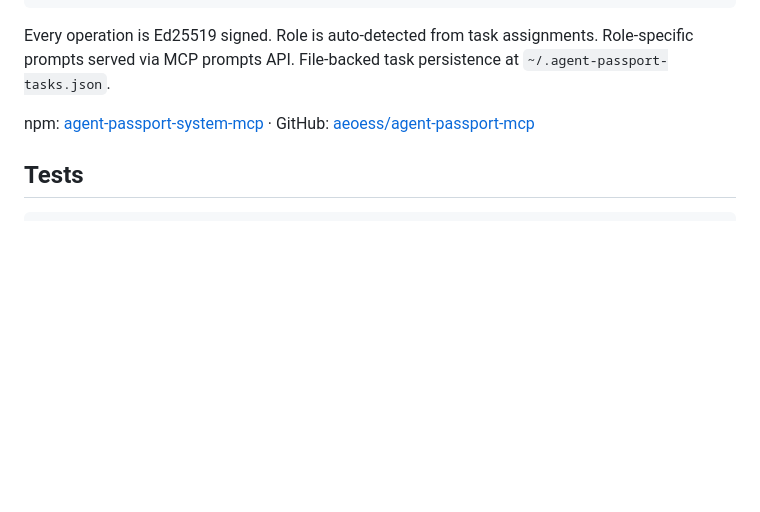
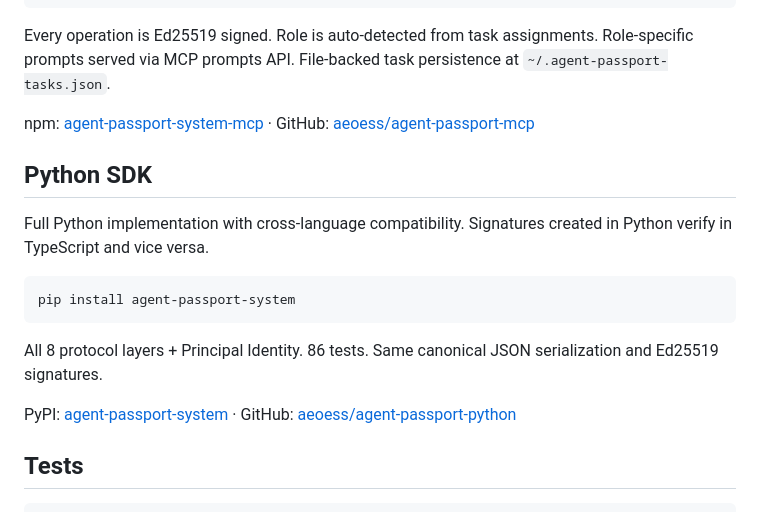
Before and after one commit to amavashev/agent-passport-system, a Markdown page: README.md, the part around the change. Rendered like a GitHub page; blank space fills up the shorter version.

Commit message:
Add Python SDK section to README

````diff
--- a/README.md
+++ b/README.md
@@ -396,6 +396,18 @@ Every operation is Ed25519 signed. Role is auto-detected from task assignments.
 
 npm: [agent-passport-system-mcp](https://www.npmjs.com/package/agent-passport-system-mcp) · GitHub: [aeoess/agent-passport-mcp](https://github.com/aeoess/agent-passport-mcp)
 
+## Python SDK
+
+Full Python implementation with cross-language compatibility. Signatures created in Python verify in TypeScript and vice versa.
+
+```bash
+pip install agent-passport-system
+```
+
+All 8 protocol layers + Principal Identity. 86 tests. Same canonical JSON serialization and Ed25519 signatures.
+
+PyPI: [agent-passport-system](https://pypi.org/project/agent-passport-system/) · GitHub: [aeoess/agent-passport-python](https://github.com/aeoess/agent-passport-python)
+
 ## Tests
 
 ```bash
````
